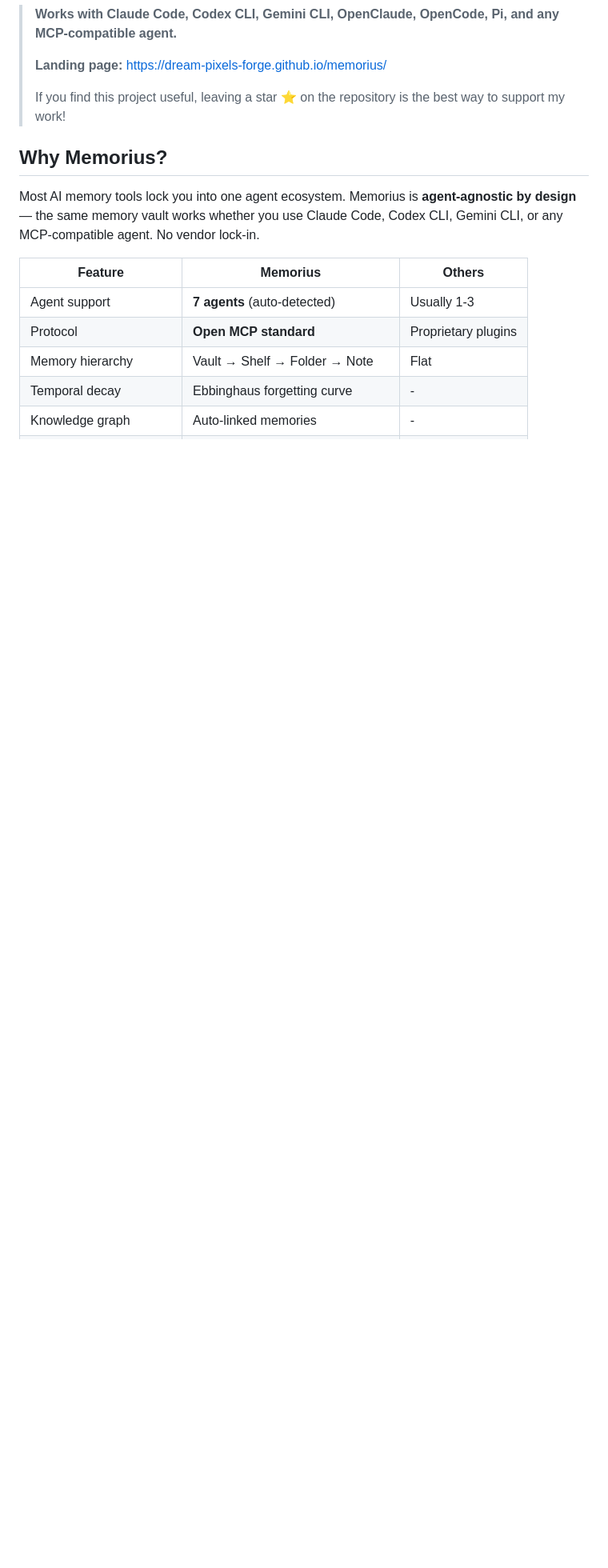
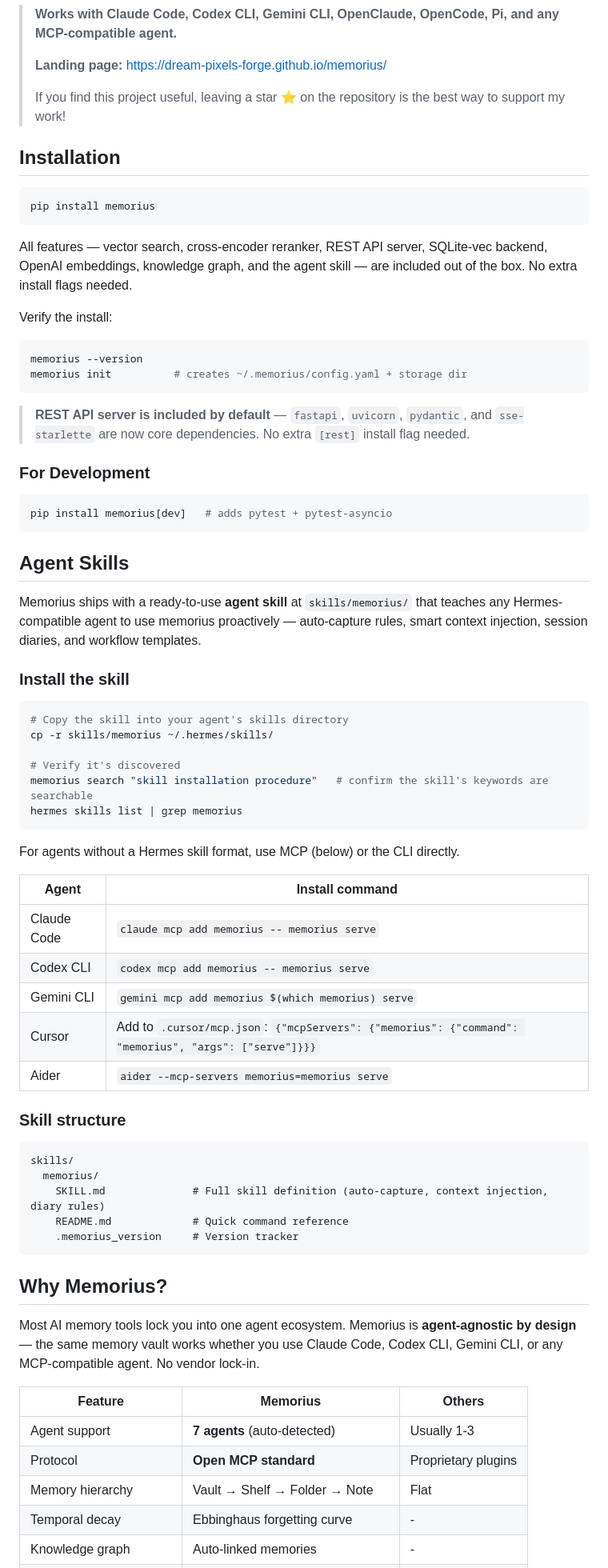
Before and after one commit to Dream-Pixels-Forge/memorius, a Markdown page: README.md, the part around one of its changes. Shown at 80% size. Rendered like a GitHub page; blank space fills up the shorter version.

````diff
--- a/README.md
+++ b/README.md
@@ -20,7 +20,68 @@
 >
 > If you find this project useful, leaving a star ⭐ on the repository is the best way to support my work!
 
+## Installation
 
+```bash
+pip install memorius
+```
+
+All features — vector search, cross-encoder reranker, REST API server, SQLite-vec
+backend, OpenAI embeddings, knowledge graph, and the agent skill — are included
+out of the box. No extra install flags needed.
+
+Verify the install:
+
+```bash
+memorius --version
+memorius init          # creates ~/.memorius/config.yaml + storage dir
+```
+
+> **REST API server is included by default** — `fastapi`, `uvicorn`, `pydantic`,
+> and `sse-starlette` are now core dependencies. No extra `[rest]` install flag needed.
+
+### For Development
+
+```bash
+pip install memorius[dev]   # adds pytest + pytest-asyncio
+```
+
+## Agent Skills
+
+Memorius ships with a ready-to-use **agent skill** at `skills/memorius/` that
+teaches any Hermes-compatible agent to use memorius proactively — auto-capture
+rules, smart context injection, session diaries, and workflow templates.
+
+### Install the skill
+
+```bash
+# Copy the skill into your agent's skills directory
+cp -r skills/memorius ~/.hermes/skills/
+
+# Verify it's discovered
+memorius search "skill installation procedure"   # confirm the skill's keywords are searchable
+hermes skills list | grep memorius
+```
+
+For agents without a Hermes skill format, use MCP (below) or the CLI directly.
+
+| Agent | Install command |
+|-------|----------------|
+| Claude Code | `claude mcp add memorius -- memorius serve` |
+| Codex CLI | `codex mcp add memorius -- memorius serve` |
+| Gemini CLI | `gemini mcp add memorius $(which memorius) serve` |
+| Cursor | Add to `.cursor/mcp.json`: `{"mcpServers": {"memorius": {"command": "memorius", "args": ["serve"]}}}` |
+| Aider | `aider --mcp-servers memorius=memorius serve` |
+
+### Skill structure
+
+```
+skills/
+  memorius/
+    SKILL.md              # Full skill definition (auto-capture, context injection, diary rules)
+    README.md             # Quick command reference
+    .memorius_version     # Version tracker
+```
 
 ## Why Memorius?
 
````
Also changed, not shown: other parts of README.md (+10 -95 lines).
